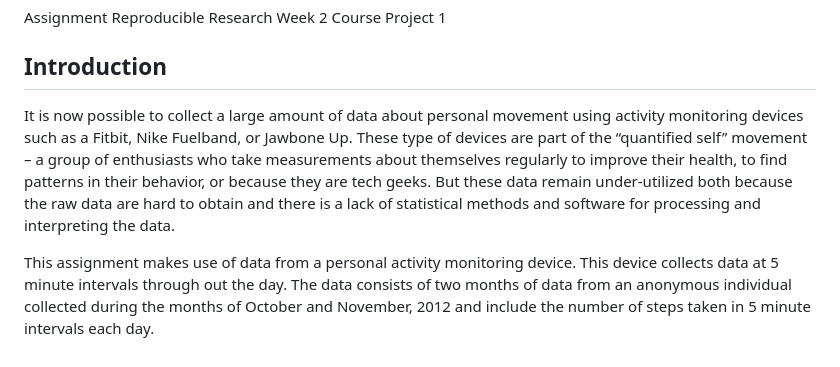
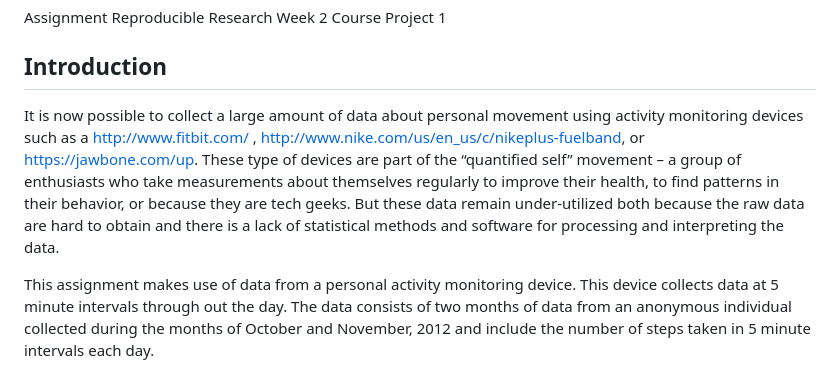
Before and after one commit to SonjaJanssen/Reproducible-Research-Week-2-Project-1, a Markdown page: README.md, the part around the change. Drawn GitHub-style.

```diff
--- a/README.md
+++ b/README.md
@@ -2,7 +2,8 @@
  Assignment Reproducible Research Week 2 Course Project 1
 ## Introduction
 
-It is now possible to collect a large amount of data about personal movement using activity monitoring devices such as a Fitbit, Nike Fuelband, or Jawbone Up. These type of devices are part of the “quantified self” movement – a group of enthusiasts who take measurements about themselves regularly to improve their health, to find patterns in their behavior, or because they are tech geeks. But these data remain under-utilized both because the raw data are hard to obtain and there is a lack of statistical methods and software for processing and interpreting the data.
+It is now possible to collect a large amount of data about personal movement using activity monitoring devices such as a http://www.fitbit.com/
+, http://www.nike.com/us/en_us/c/nikeplus-fuelband, or https://jawbone.com/up. These type of devices are part of the “quantified self” movement – a group of enthusiasts who take measurements about themselves regularly to improve their health, to find patterns in their behavior, or because they are tech geeks. But these data remain under-utilized both because the raw data are hard to obtain and there is a lack of statistical methods and software for processing and interpreting the data.
 
 This assignment makes use of data from a personal activity monitoring device. This device collects data at 5 minute intervals through out the day. The data consists of two months of data from an anonymous individual collected during the months of October and November, 2012 and include the number of steps taken in 5 minute intervals each day.
 
```
